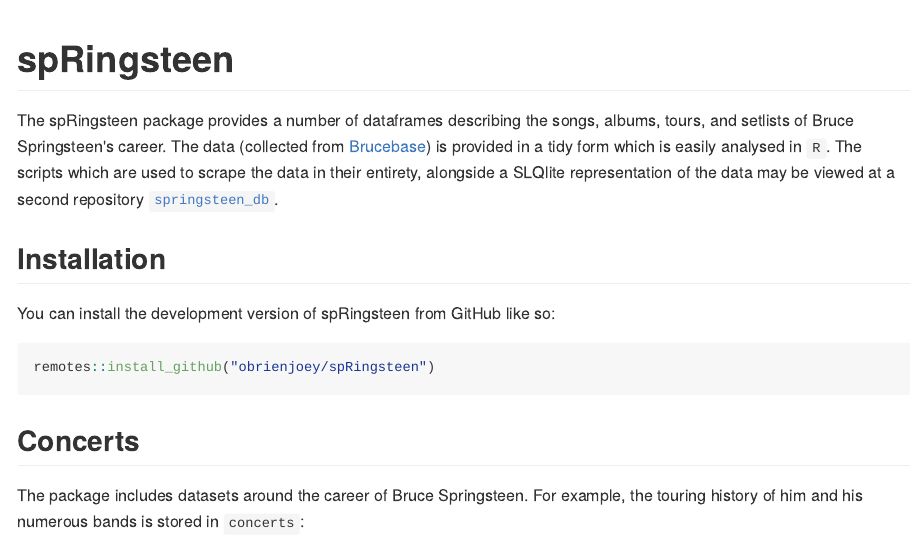
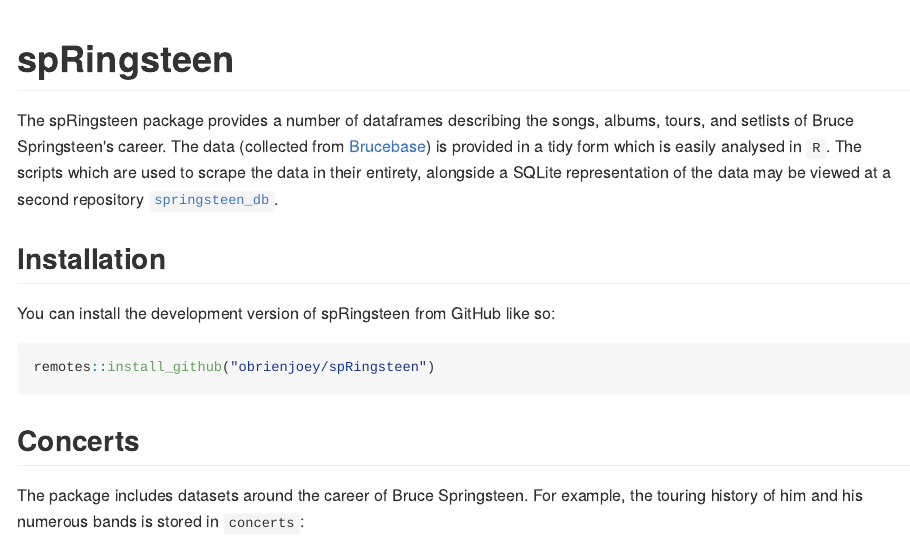
Before and after one commit to obrienjoey/spRingsteen, an R Markdown document (README.Rmd): the page in a window 1100 px wide, from its top. The pictures show the output file README.md that the author committed with the source, drawn offline in the style of GitHub.

Commit message:
fixed SQLite spelling mistake

```diff
--- a/README.Rmd
+++ b/README.Rmd
@@ -16,7 +16,7 @@
 
 The spRingsteen package provides a number of dataframes describing the songs,
 albums, tours, and setlists of Bruce Springsteen's career. The data (collected from [Brucebase](http://brucebase.wikidot.com/)) is provided
-in a tidy form which is easily analysed in `R`. The scripts which are used to scrape the data in their entirety, alongside a SLQlite representation of the data may be viewed at a second repository [`springsteen_db`](https://github.com/obrienjoey/springsteen_db).
+in a tidy form which is easily analysed in `R`. The scripts which are used to scrape the data in their entirety, alongside a SQLite representation of the data may be viewed at a second repository [`springsteen_db`](https://github.com/obrienjoey/springsteen_db).
 
 ## Installation
 
```
Also changed, not shown: README.md.
